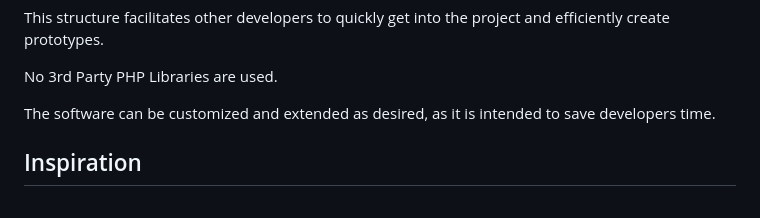
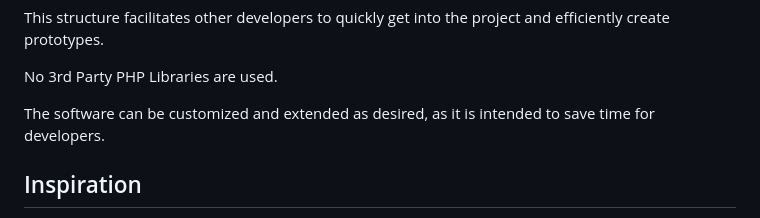
Before and after one commit to floriankuehl/devworx, a Markdown page: README.md, the part around the change. Rendered like a GitHub page.

```diff
--- a/README.md
+++ b/README.md
@@ -3,7 +3,7 @@
 <strong>PHP framework for rapid prototyping</strong>
 <p>This structure facilitates other developers to quickly get into the project and efficiently create prototypes.</p>
 <p>No 3rd Party PHP Libraries are used.</p>
-<p>The software can be customized and extended as desired, as it is intended to save developers time.</p>
+<p>The software can be customized and extended as desired, as it is intended to save time for developers.</p>
 
 <h2>Inspiration</h2>
 <p>As a developer, I wrote the same codes over and over. I repeated the same time-consuming steps for prototype development. Sure, I could have used bigger frameworks like Typo3 (big inspiration for me), because of future compatibility and ability to handle big Web-Projects with ease. But for small prototypes, Typo3 is just too big. Devworx is my personal interpreation of a framework, that was shaped over more than 20 years of development. It might not be perfect, but it will grow.</p>
```
